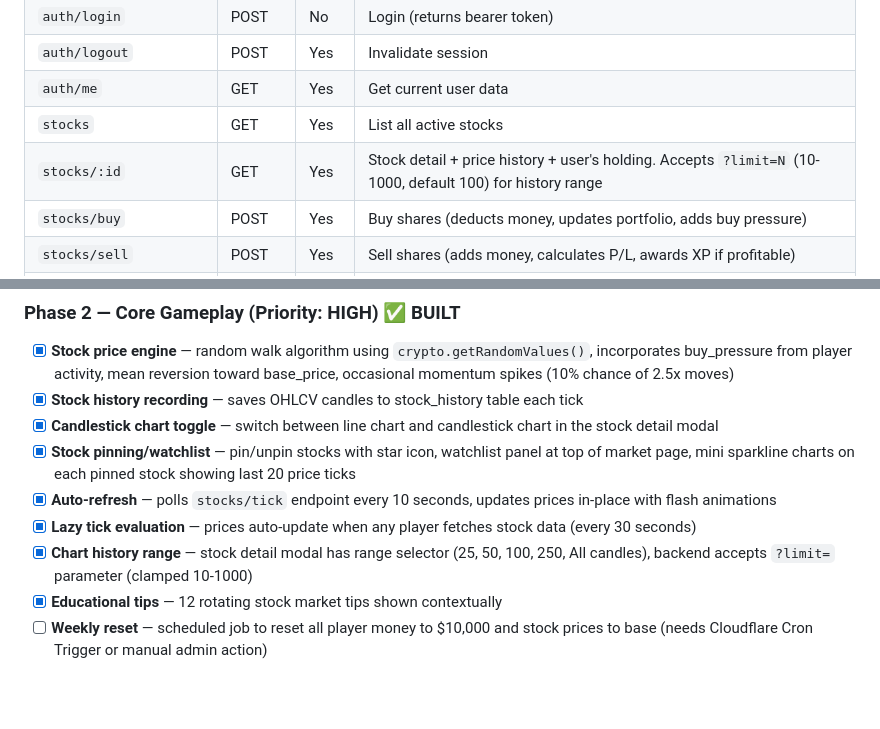
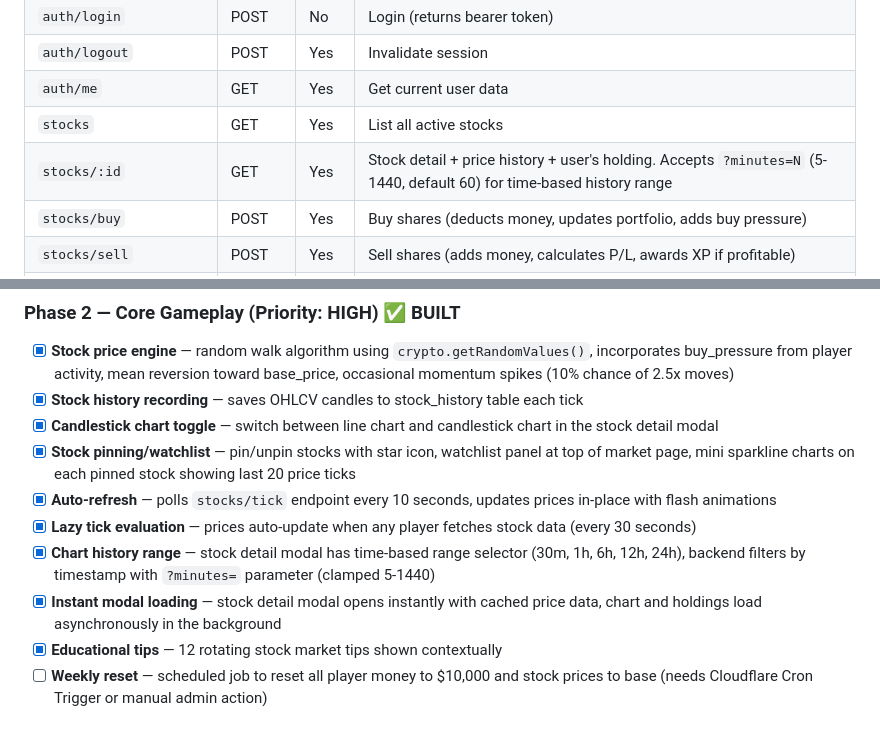
Before and after one commit to SillyBilly627/BullRun, a Markdown page: DEVELOPMENT.md, 2 parts joined by grey strips. Drawn GitHub-style; blank space fills up the shorter version.

Commit message:
Update docs: time-based ranges, instant modal loading

```diff
--- a/DEVELOPMENT.md
+++ b/DEVELOPMENT.md
@@ -77,7 +77,7 @@ Phase 1 has been tested and confirmed working locally:
 | `auth/logout` | POST | Yes | Invalidate session |
 | `auth/me` | GET | Yes | Get current user data |
 | `stocks` | GET | Yes | List all active stocks |
-| `stocks/:id` | GET | Yes | Stock detail + price history + user's holding. Accepts `?limit=N` (10-1000, default 100) for history range |
+| `stocks/:id` | GET | Yes | Stock detail + price history + user's holding. Accepts `?minutes=N` (5-1440, default 60) for time-based history range |
 | `stocks/buy` | POST | Yes | Buy shares (deducts money, updates portfolio, adds buy pressure) |
 | `stocks/sell` | POST | Yes | Sell shares (adds money, calculates P/L, awards XP if profitable) |
 | `portfolio` | GET | Yes | User's holdings with P/L calculations |
@@ -134,7 +134,8 @@ Users, stocks (35 seeded), portfolios, transactions, stock_history, lobbies, lob
 - [x] **Stock pinning/watchlist** — pin/unpin stocks with star icon, watchlist panel at top of market page, mini sparkline charts on each pinned stock showing last 20 price ticks
 - [x] **Auto-refresh** — polls `stocks/tick` endpoint every 10 seconds, updates prices in-place with flash animations
 - [x] **Lazy tick evaluation** — prices auto-update when any player fetches stock data (every 30 seconds)
-- [x] **Chart history range** — stock detail modal has range selector (25, 50, 100, 250, All candles), backend accepts `?limit=` parameter (clamped 10-1000)
+- [x] **Chart history range** — stock detail modal has time-based range selector (30m, 1h, 6h, 12h, 24h), backend filters by timestamp with `?minutes=` parameter (clamped 5-1440)
+- [x] **Instant modal loading** — stock detail modal opens instantly with cached price data, chart and holdings load asynchronously in the background
 - [x] **Educational tips** — 12 rotating stock market tips shown contextually
 - [ ] **Weekly reset** — scheduled job to reset all player money to $10,000 and stock prices to base (needs Cloudflare Cron Trigger or manual admin action)
 
```
